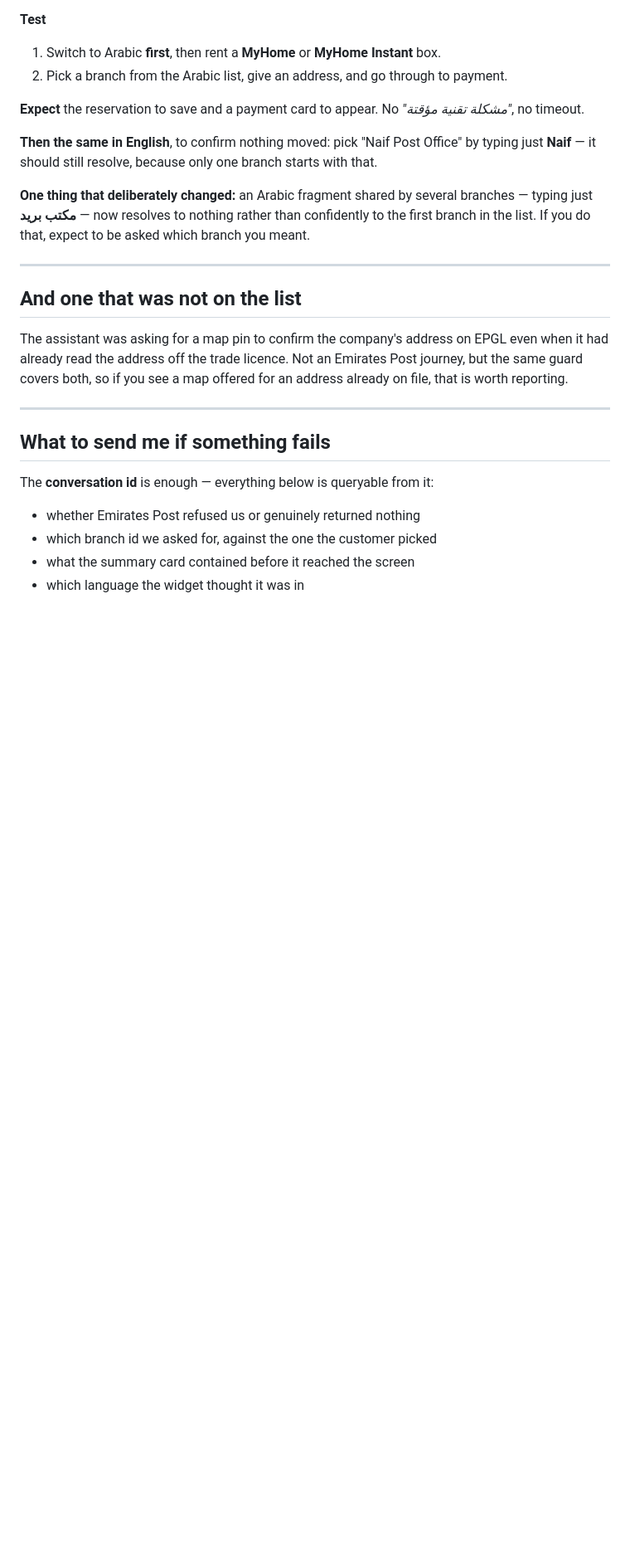
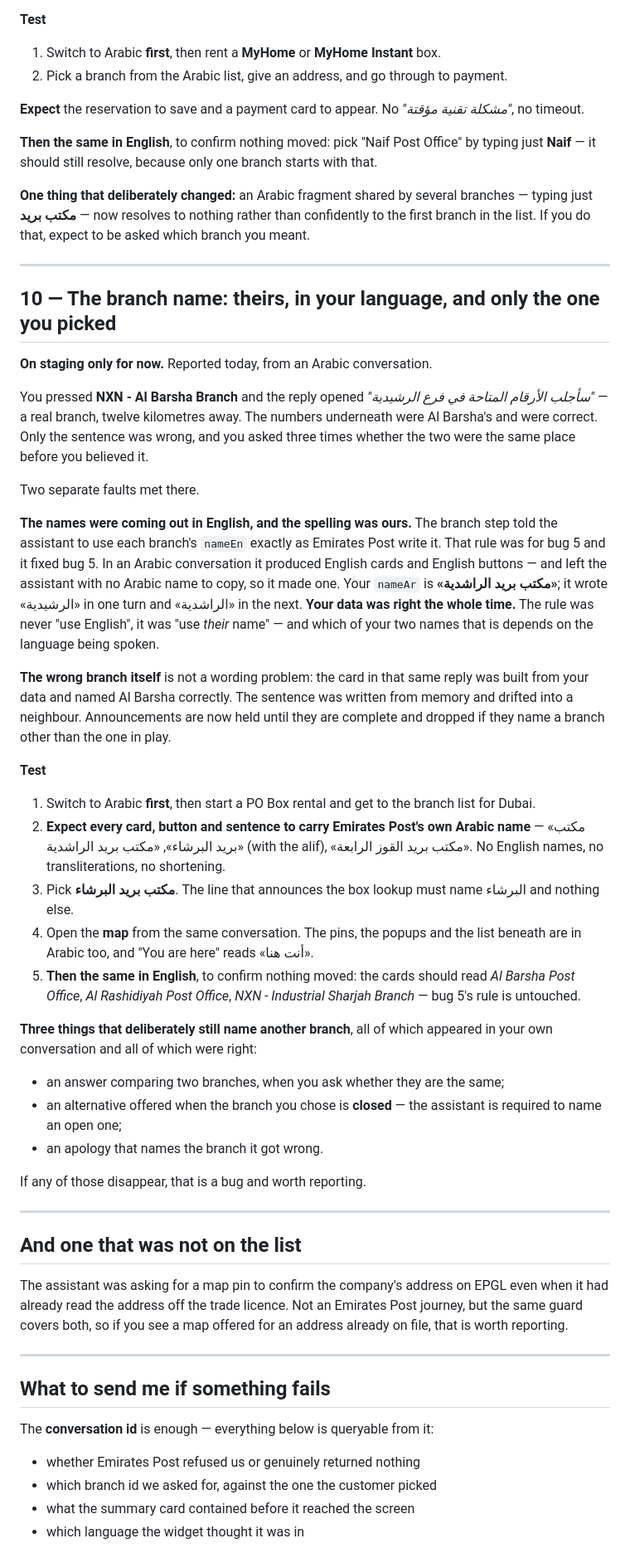
Before and after one commit to 7xinnovation/7x-ai-agents, a Markdown page: docs/NXN-BUGLIST-TEST-2026-09-10.md, the part around the change. Shown at 83% size. GitHub-like rendering; blank space fills up the shorter version.

Commit message:
The branch-name bug, added to the test plan
Co-Authored-By: Claude Opus 5 (1M context) <noreply@anthropic.com>

```diff
--- a/docs/NXN-BUGLIST-TEST-2026-09-10.md
+++ b/docs/NXN-BUGLIST-TEST-2026-09-10.md
@@ -199,6 +199,62 @@ which branch you meant.
 
 ---
 
+## 10 — The branch name: theirs, in your language, and only the one you picked
+
+**On staging only for now.** Reported today, from an Arabic conversation.
+
+You pressed **NXN - Al Barsha Branch** and the reply opened *"سأجلب الأرقام
+المتاحة في فرع الرشيدية"* — a real branch, twelve kilometres away. The numbers
+underneath were Al Barsha's and were correct. Only the sentence was wrong, and
+you asked three times whether the two were the same place before you believed
+it.
+
+Two separate faults met there.
+
+**The names were coming out in English, and the spelling was ours.** The branch
+step told the assistant to use each branch's `nameEn` exactly as Emirates Post
+write it. That rule was for bug 5 and it fixed bug 5. In an Arabic conversation
+it produced English cards and English buttons — and left the assistant with no
+Arabic name to copy, so it made one. Your `nameAr` is **«مكتب بريد الراشدية»**;
+it wrote «الرشيدية» in one turn and «الراشدية» in the next. **Your data was
+right the whole time.** The rule was never "use English", it was "use *their*
+name" — and which of your two names that is depends on the language being
+spoken.
+
+**The wrong branch itself** is not a wording problem: the card in that same
+reply was built from your data and named Al Barsha correctly. The sentence was
+written from memory and drifted into a neighbour. Announcements are now held
+until they are complete and dropped if they name a branch other than the one in
+play.
+
+**Test**
+
+1. Switch to Arabic **first**, then start a PO Box rental and get to the branch
+   list for Dubai.
+2. **Expect every card, button and sentence to carry Emirates Post's own Arabic
+   name** — «مكتب بريد البرشاء», «مكتب بريد الراشدية» (with the alif),
+   «مكتب بريد القوز الرابعة». No English names, no transliterations, no
+   shortening.
+3. Pick **مكتب بريد البرشاء**. The line that announces the box lookup must name
+   البرشاء and nothing else.
+4. Open the **map** from the same conversation. The pins, the popups and the
+   list beneath are in Arabic too, and "You are here" reads «أنت هنا».
+5. **Then the same in English**, to confirm nothing moved: the cards should read
+   *Al Barsha Post Office*, *Al Rashidiyah Post Office*, *NXN - Industrial
+   Sharjah Branch* — bug 5's rule is untouched.
+
+**Three things that deliberately still name another branch**, all of which
+appeared in your own conversation and all of which were right:
+
+- an answer comparing two branches, when you ask whether they are the same;
+- an alternative offered when the branch you chose is **closed** — the assistant
+  is required to name an open one;
+- an apology that names the branch it got wrong.
+
+If any of those disappear, that is a bug and worth reporting.
+
+---
+
 ## And one that was not on the list
 
 The assistant was asking for a map pin to confirm the company's address on EPGL
```
